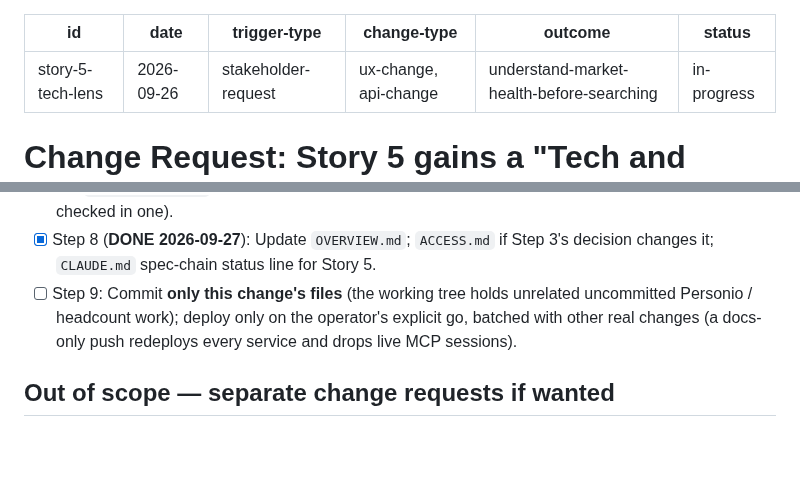
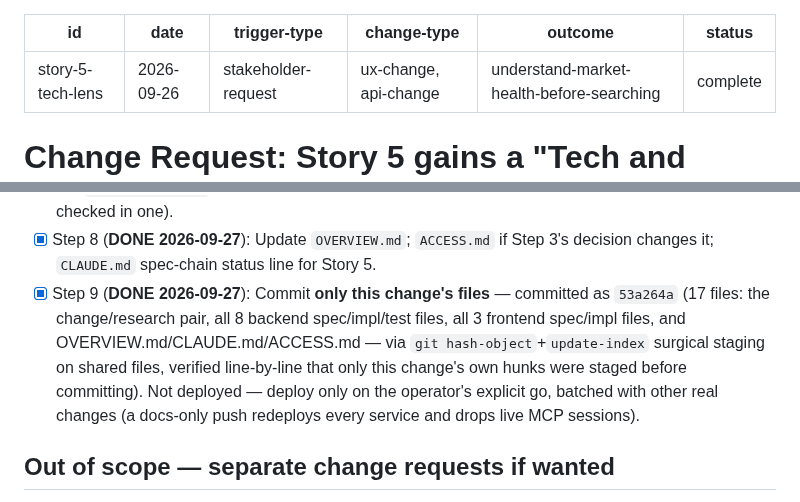
Before and after one commit to viebone/tech-market-intelligence-platform, a Markdown page: changes/2026-09-26-story-5-tech-lens.md, 2 parts joined by grey strips. GitHub-like rendering; blank space fills up the shorter version.

Commit message:
Mark story-5-tech-lens change request complete
Step 9 (commit) done as 53a264a.

Co-Authored-By: Claude Sonnet 5 <noreply@anthropic.com>

```diff
--- a/changes/2026-09-26-story-5-tech-lens.md
+++ b/changes/2026-09-26-story-5-tech-lens.md
@@ -4,7 +4,7 @@ date: 2026-09-26
 trigger-type: stakeholder-request
 change-type: ux-change, api-change
 outcome: understand-market-health-before-searching
-status: in-progress
+status: complete
 ---
 
 # Change Request: Story 5 gains a "Tech and communications" block
@@ -139,9 +139,12 @@ make today). **No new ingestion, no new table, no new source.**
       been checked in one).
 - [x] Step 8 (**DONE 2026-09-27**): Update `OVERVIEW.md`; `ACCESS.md` if Step 3's decision changes it; `CLAUDE.md` spec-chain
       status line for Story 5.
-- [ ] Step 9: Commit **only this change's files** (the working tree holds unrelated uncommitted Personio /
-      headcount work); deploy only on the operator's explicit go, batched with other real changes (a
-      docs-only push redeploys every service and drops live MCP sessions).
+- [x] Step 9 (**DONE 2026-09-27**): Commit **only this change's files** — committed as `53a264a`
+      (17 files: the change/research pair, all 8 backend spec/impl/test files, all 3 frontend spec/impl
+      files, and OVERVIEW.md/CLAUDE.md/ACCESS.md — via `git hash-object`+`update-index` surgical staging
+      on shared files, verified line-by-line that only this change's own hunks were staged before
+      committing). Not deployed — deploy only on the operator's explicit go, batched with other real
+      changes (a docs-only push redeploys every service and drops live MCP sessions).
 
 ## Out of scope — separate change requests if wanted
 - Ingesting the VACS02 `job openings rate` sheet (vacancies per 100 jobs — would say whether tech hiring
```
